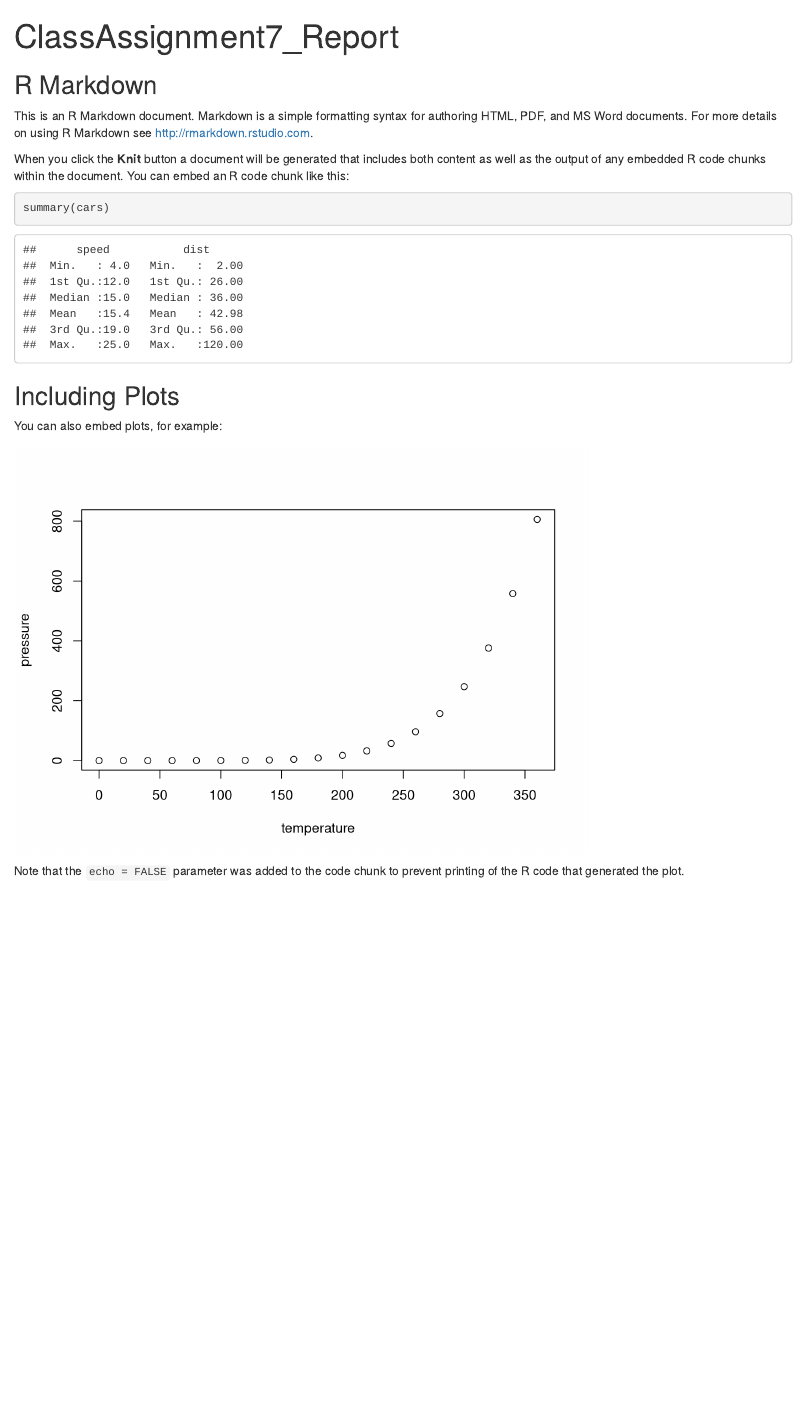
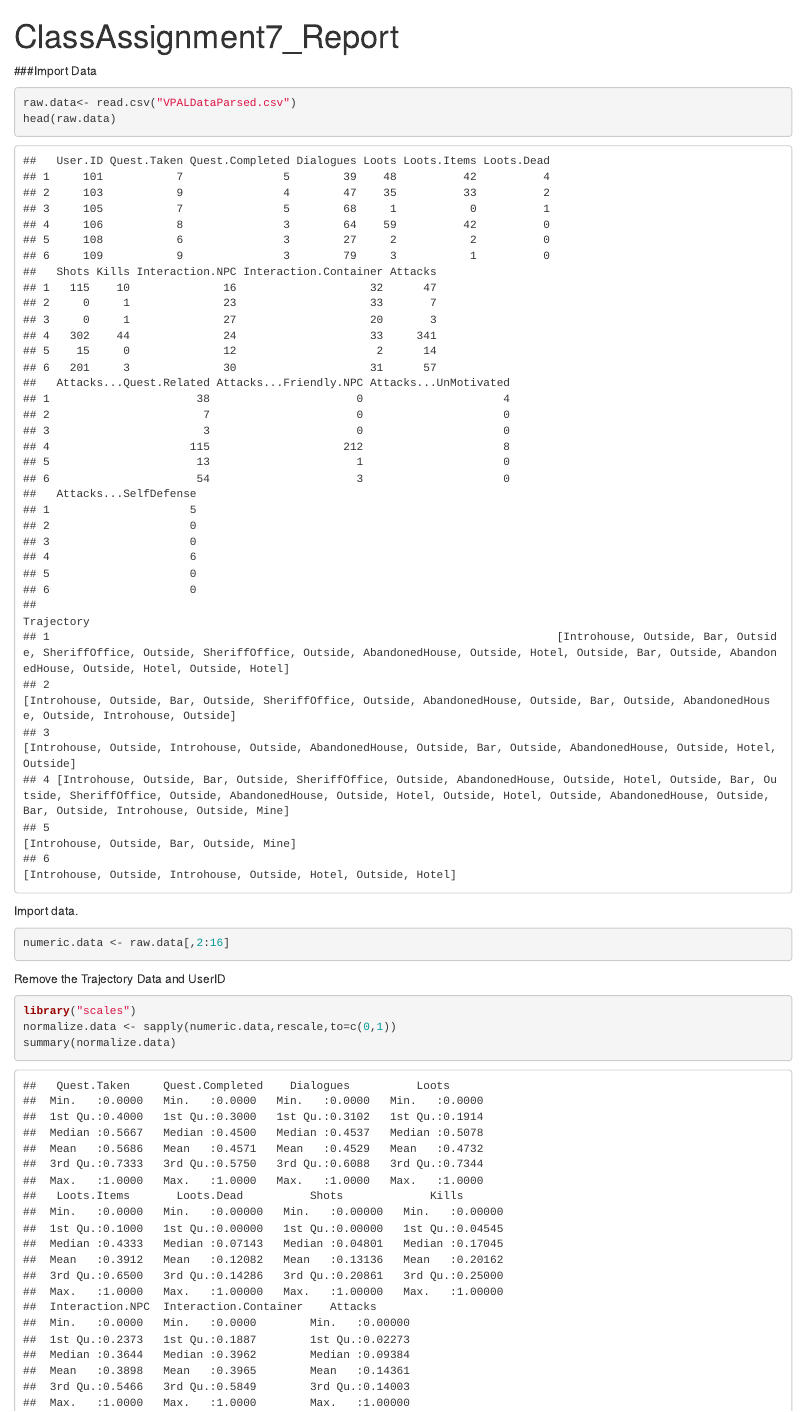
Before and after one commit to RayMingWang/GSND6350ClassAssignment7, an R Markdown document (Assignment7/ClassAssignment7_Report.Rmd): the page in a window 1100 px wide, from its top. Rendered offline with R 4.5, knitr and Pandoc, with nearby package versions.

Commit message:
Noralization And PCA

````diff
--- a/Assignment7/ClassAssignment7_Report.Rmd
+++ b/Assignment7/ClassAssignment7_Report.Rmd
@@ -3,10 +3,19 @@ title: "ClassAssignment7_Report"
 output: html_document
 ---
 
-```{r setup, include=FALSE}
-knitr::opts_chunk$set(echo = TRUE)
+###Import Data
+```{r}
+raw.data<- read.csv("VPALDataParsed.csv")
+head(raw.data)
 ```
+Import data.
 
-## R Markdown
+```{r}
+numeric.data <- raw.data[,2:16]
+```
+Remove the Trajectory Data and UserID
 
-This is an R Markdown document. Markdown is a simple formatting syntax for authoring HTML, PDF, and MS Word documents. For more details on using R Markdown see <http://rmarkdown.rstudio.com>.
+```{r}
+library("scales")
+normalize.data <- sapply(numeric.data,rescale,to=c(0,1))
+summary(normalize.data)
@@ -13,2 +24 @@ This is an R Markdown document. Markdown is a simple formatting syntax for autho
 
-When you click the **Knit** button a document will be generated that includes both content as well as the output of any embedded R code chunks within the document. You can embed an R code chunk like this:
@@ -15,14 +34,4 @@ When you click the **Knit** button a document will be generated that includes bo
 
-```{r cars}
-summary(cars)
+```{r}
+loadings(pca)
 ```
-
-## Including Plots
-
-You can also embed plots, for example:
-
-```{r pressure, echo=FALSE}
-plot(pressure)
-```
-
-Note that the `echo = FALSE` parameter was added to the code chunk to prevent printing of the R code that generated the plot.
````
Also changed, not shown: Assignment7/ClassAssignment7_Report.Rmd (11 more changed lines).
